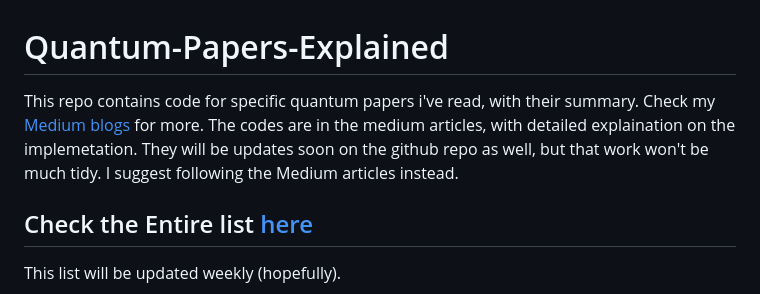
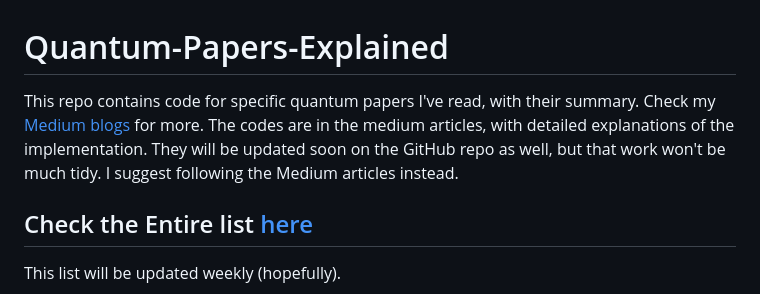
Before and after one commit to MonitSharma/Quantum-Papers-Explained-with-Code, a Markdown page: README.md, the part around the change printed below. GitHub-like rendering.

```diff
--- a/README.md
+++ b/README.md
@@ -1,6 +1,6 @@
 # Quantum-Papers-Explained
-This repo contains code for specific quantum papers i've read, with their summary. Check my [Medium blogs](https://medium.com/@_monitsharma) for more.
-The codes are in the medium articles, with detailed explaination on the implemetation. They will be updates soon on the github repo as well, but that work won't be much tidy. I suggest following the Medium articles instead.
+This repo contains code for specific quantum papers I've read, with their summary. Check my [Medium blogs](https://medium.com/@_monitsharma) for more.
+The codes are in the medium articles, with detailed explanations of the implementation. They will be updated soon on the GitHub repo as well, but that work won't be much tidy. I suggest following the Medium articles instead.
 
 ## Check the Entire list [here](https://medium.com/@_monitsharma/list/quantum-papers-explained-0d2169569685)
 This list will be updated weekly (hopefully).
```
Also changed, not shown: other parts of README.md (+2 -2 lines).
